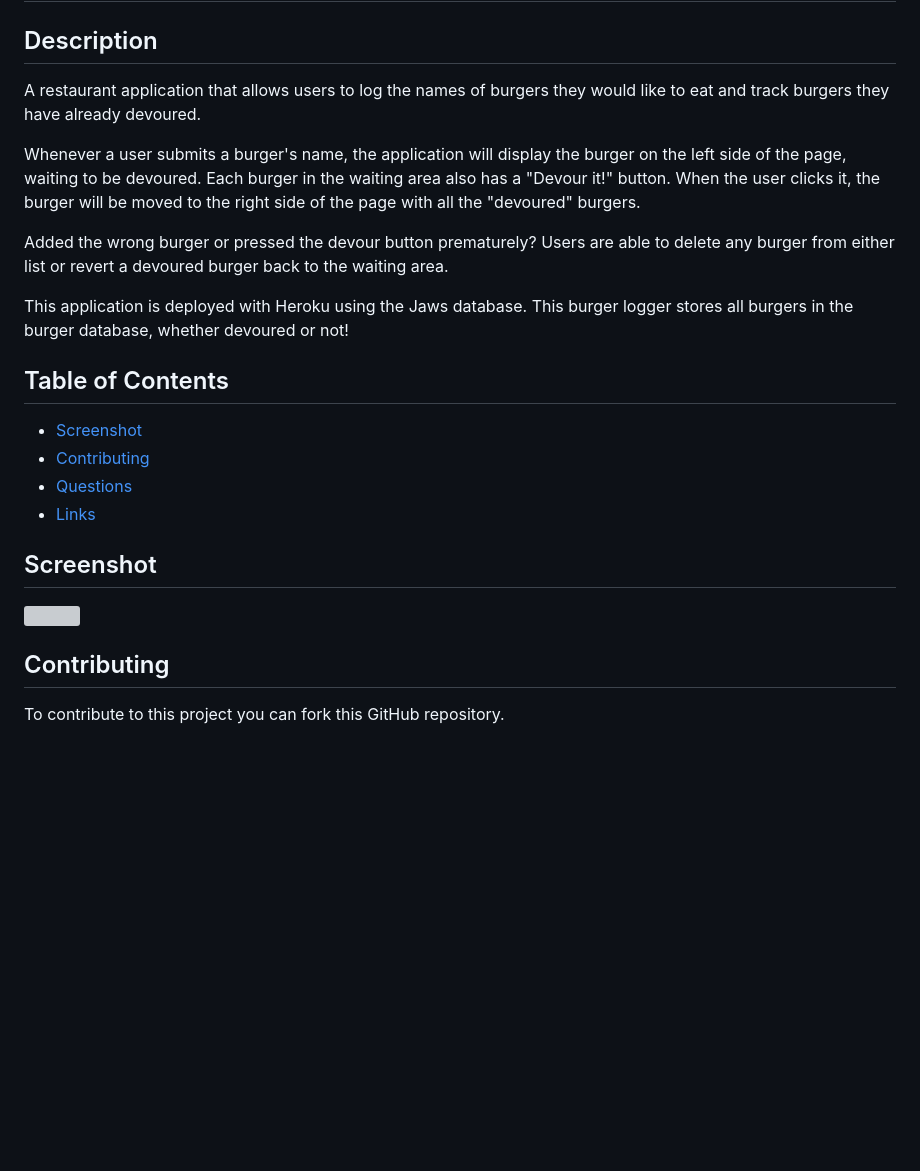
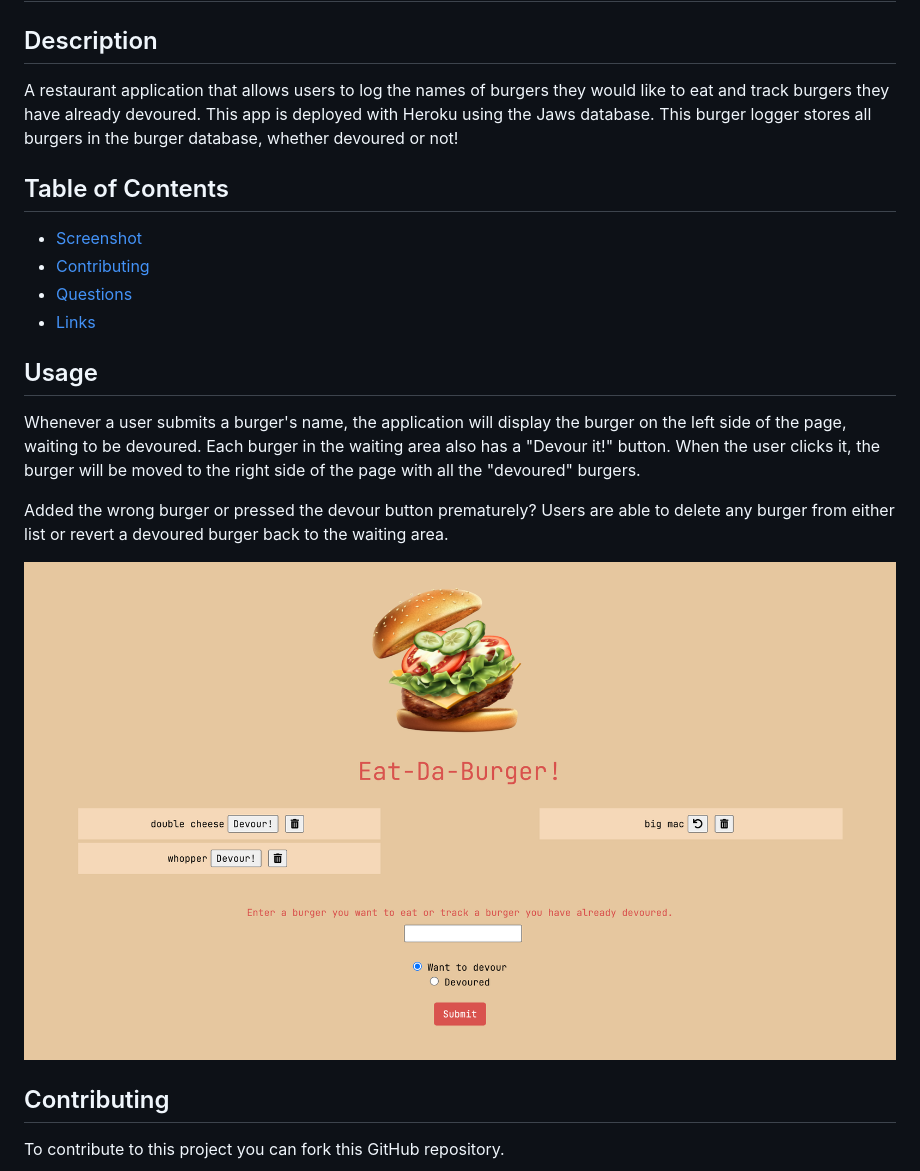
Before and after one commit to briannahebeler/burger, a Markdown page: README.md, the part around the change. Rendered like a GitHub page; pictures changed too: public/assets/images/screenshot.png (added); blank space fills up the shorter version; grey boxes are pictures that could not be loaded.

Commit message:
added screenshot of app and updated readme

```diff
--- a/README.md
+++ b/README.md
@@ -1,13 +1,7 @@
 # Eat-Da-Burger!
 
 ## Description
-A restaurant application that allows users to log the names of burgers they would like to eat and track burgers they have already devoured.
-
-Whenever a user submits a burger's name, the application will display the burger on the left side of the page, waiting to be devoured. Each burger in the waiting area also has a "Devour it!" button. When the user clicks it, the burger will be moved to the right side of the page with all the "devoured" burgers.
-
-Added the wrong burger or pressed the devour button prematurely? Users are able to delete any burger from either list or revert a devoured burger back to the waiting area.
-
-This application is deployed with Heroku using the Jaws database. This burger logger stores all burgers in the burger database, whether devoured or not!
+A restaurant application that allows users to log the names of burgers they would like to eat and track burgers they have already devoured. This app is deployed with Heroku using the Jaws database. This burger logger stores all burgers in the burger database, whether devoured or not!
 
 ## Table of Contents
 * [Screenshot](#screenshot)
@@ -15,8 +9,12 @@ This application is deployed with Heroku using the Jaws database. This burger lo
 * [Questions](#questions)
 * [Links](#links)
 
-## Screenshot
-![](./assets/images/screenshot.png)
+## Usage
+Whenever a user submits a burger's name, the application will display the burger on the left side of the page, waiting to be devoured. Each burger in the waiting area also has a "Devour it!" button. When the user clicks it, the burger will be moved to the right side of the page with all the "devoured" burgers.
+
+Added the wrong burger or pressed the devour button prematurely? Users are able to delete any burger from either list or revert a devoured burger back to the waiting area.
+
+![](./public/assets/images/screenshot.png)
 
 ## Contributing
 To contribute to this project you can fork this GitHub repository.
```
